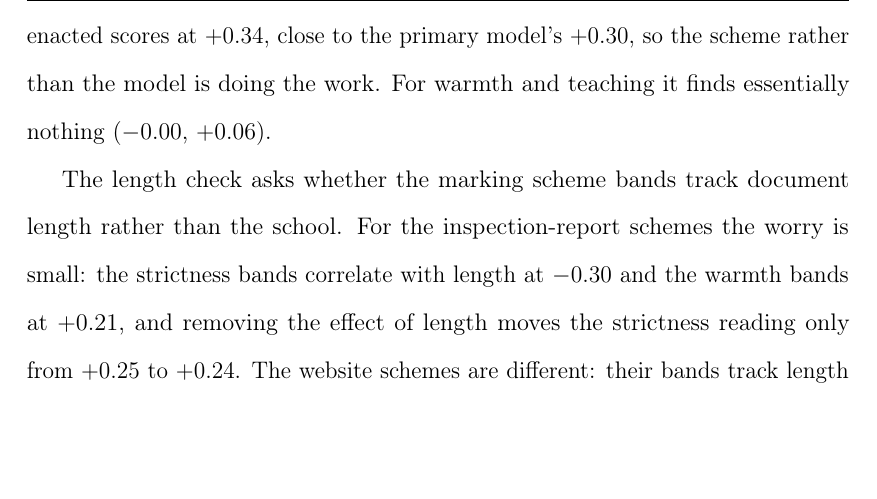
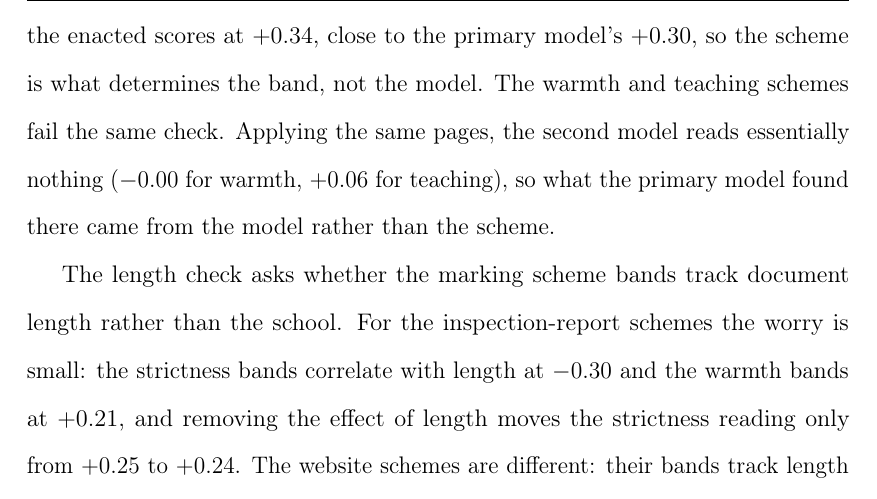
Before and after one commit to damianpphelan-cmd/phd-thesis-overleaf, a LaTeX thesis (main.tex, which reads chapters/02_paper1.tex): part of page 56 of 174, cut so that both start at the same text, the shorter picture padded with empty space. Compiled offline with pdfLaTeX.

Commit message:
Name the failing half of the change-of-model check

```diff
--- a/chapters/02_paper1.tex
+++ b/chapters/02_paper1.tex
@@ -747,8 +747,9 @@ The retest asks whether the language model gives the same answer twice. Each sch
 The purpose of changing the language model is to check whether the reading is genuinely down
 to the marking scheme or if the particular model that applies it makes a difference.
 If the scheme is doing the work, a different model applying
-the same rubric should find the same thing. For strictness, the second model reads the enacted scores at $\RubricSFourO$, close to the primary model's $\RubricSOfstedRaw$, so the scheme rather than the model is doing the work. For warmth
-and teaching it finds essentially nothing ($\RubricWFourO$, $\RubricTFourO$).
+the same rubric should find the same thing. For strictness, the second model reads the
+enacted scores at $\RubricSFourO$, close to the primary model's $\RubricSOfstedRaw$, so the
+scheme is what determines the band, not the model. The warmth and teaching schemes fail the same check. Applying the same pages, the second model reads essentially nothing ($\RubricWFourO$ for warmth, $\RubricTFourO$ for teaching), so what the primary model found there came from the model rather than the scheme.
 
 The length check asks whether the marking scheme bands track document length rather than
 the school. For the inspection-report schemes the worry is small: the strictness bands correlate
```
